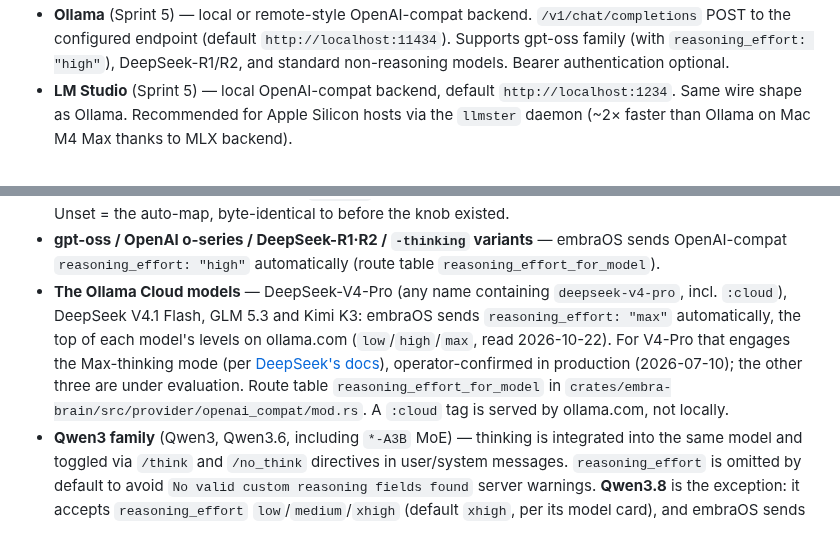
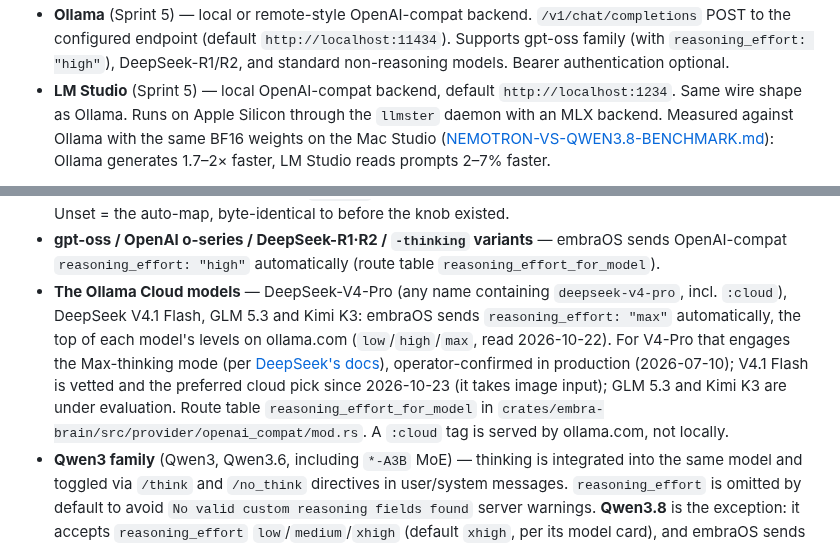
Before and after one commit to Ward-Software-Defined-Systems/embraOS, a Markdown page: docs/SYSTEM-DESIGN.md, 2 parts joined by grey strips. Drawn GitHub-style.

```diff
--- a/docs/SYSTEM-DESIGN.md
+++ b/docs/SYSTEM-DESIGN.md
@@ -62,3 +73,3 @@ What the model's tools reach, as the code enforces it:
 - **Ollama** (Sprint 5) — local or remote-style OpenAI-compat backend. `/v1/chat/completions` POST to the configured endpoint (default `http://localhost:11434`). Supports gpt-oss family (with `reasoning_effort: "high"`), DeepSeek-R1/R2, and standard non-reasoning models. Bearer authentication optional.
-- **LM Studio** (Sprint 5) — local OpenAI-compat backend, default `http://localhost:1234`. Same wire shape as Ollama. Recommended for Apple Silicon hosts via the `llmster` daemon (~2× faster than Ollama on Mac M4 Max thanks to MLX backend).
+- **LM Studio** (Sprint 5) — local OpenAI-compat backend, default `http://localhost:1234`. Same wire shape as Ollama. Runs on Apple Silicon through the `llmster` daemon with an MLX backend. Measured against Ollama with the same BF16 weights on the Mac Studio ([NEMOTRON-VS-QWEN3.8-BENCHMARK.md](LOCAL-MODELS/NEMOTRON-VS-QWEN3.8-BENCHMARK.md)): Ollama generates 1.7–2× faster, LM Studio reads prompts 2–7% faster.
 
@@ -67,7 +78,7 @@ The loop driver consumes a neutral intermediate representation (`Block::{Text, T
 **Reasoning controls per family:**
 - **Operator override (`/effort`)** — while an Ollama or LM Studio preset is active, `/effort <low|medium|high|xhigh|max>` stores a level for the active model (`openai_compat.ollama_effort_by_model` / `lm_studio_effort_by_model`; each model keeps its own, so a switch never carries one to another model) that is sent **verbatim** as `reasoning_effort` in place of the auto-map below; the accepted set belongs to the model and the server validates (`/effort` warns when the level is outside the model's documented set). Unset = the auto-map, byte-identical to before the knob existed.
 - **gpt-oss / OpenAI o-series / DeepSeek-R1·R2 / `-thinking` variants** — embraOS sends OpenAI-compat `reasoning_effort: "high"` automatically (route table `reasoning_effort_for_model`).
-- **The Ollama Cloud models** — DeepSeek-V4-Pro (any name containing `deepseek-v4-pro`, incl. `:cloud`), DeepSeek V4.1 Flash, GLM 5.3 and Kimi K3: embraOS sends `reasoning_effort: "max"` automatically, the top of each model's levels on ollama.com (`low`/`high`/`max`, read 2026-10-22). For V4-Pro that engages the Max-thinking mode (per [DeepSeek's docs](https://api-docs.deepseek.com/guides/thinking_mode)), operator-confirmed in production (2026-07-10); the other three are under evaluation. Route table `reasoning_effort_for_model` in `crates/embra-brain/src/provider/openai_compat/mod.rs`. A `:cloud` tag is served by ollama.com, not locally.
+- **The Ollama Cloud models** — DeepSeek-V4-Pro (any name containing `deepseek-v4-pro`, incl. `:cloud`), DeepSeek V4.1 Flash, GLM 5.3 and Kimi K3: embraOS sends `reasoning_effort: "max"` automatically, the top of each model's levels on ollama.com (`low`/`high`/`max`, read 2026-10-22). For V4-Pro that engages the Max-thinking mode (per [DeepSeek's docs](https://api-docs.deepseek.com/guides/thinking_mode)), operator-confirmed in production (2026-07-10); V4.1 Flash is vetted and the preferred cloud pick since 2026-10-23 (it takes image input); GLM 5.3 and Kimi K3 are under evaluation. Route table `reasoning_effort_for_model` in `crates/embra-brain/src/provider/openai_compat/mod.rs`. A `:cloud` tag is served by ollama.com, not locally.
 - **Qwen3 family** (Qwen3, Qwen3.6, including `*-A3B` MoE) — thinking is integrated into the same model and toggled via `/think` and `/no_think` directives in user/system messages. `reasoning_effort` is omitted by default to avoid `No valid custom reasoning fields found` server warnings. **Qwen3.8** is the exception: it accepts `reasoning_effort` `low`/`medium`/`xhigh` (default `xhigh`, per its model card), and embraOS sends `xhigh` automatically on both servers; Ollama's own default for it would be `medium` (`server/model_thinking.go` in Ollama's source). `/effort` sets another level. See `RECOMMENDED-LOCAL-MODELS.md` for the vetted roster and server configuration.
 - **Standard non-reasoning models** — no reasoning controls; embraOS omits all reasoning parameters.
 
```
Also changed, not shown: other parts of docs/SYSTEM-DESIGN.md (+23 -11 lines).
